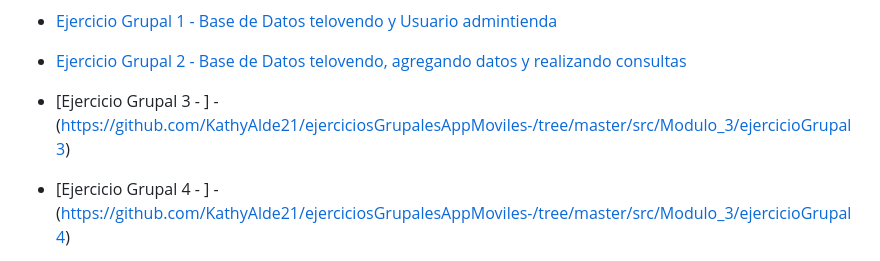
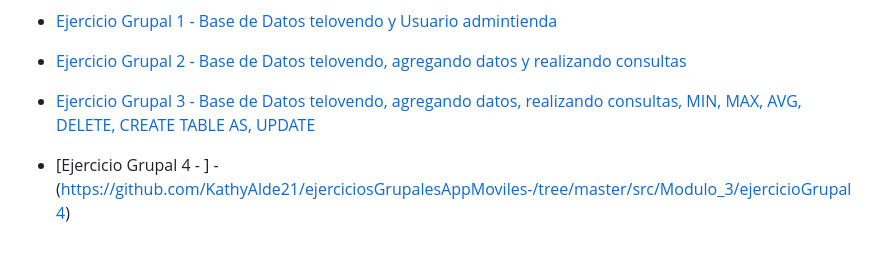
Before and after one commit to KathyAlde21/ejerciciosGrupalesAppMoviles-, a Markdown page: README.md, the part around the change. Drawn GitHub-style.

Commit message:
actualizando readme

```diff
--- a/README.md
+++ b/README.md
@@ -4,7 +4,7 @@
 
 - [Ejercicio Grupal 1 - Base de Datos telovendo y Usuario admintienda](https://github.com/KathyAlde21/ejerciciosGrupalesAppMoviles-/tree/master/src/Modulo_3/ejercicioGrupal1)
 - [Ejercicio Grupal 2 - Base de Datos telovendo, agregando datos y realizando consultas](https://github.com/KathyAlde21/ejerciciosGrupalesAppMoviles-/tree/master/src/Modulo_3/ejercicioGrupal2)
-- [Ejercicio Grupal 3 - ] - (https://github.com/KathyAlde21/ejerciciosGrupalesAppMoviles-/tree/master/src/Modulo_3/ejercicioGrupal3)
+- [Ejercicio Grupal 3 - Base de Datos telovendo, agregando datos, realizando consultas, MIN, MAX, AVG, DELETE, CREATE TABLE AS, UPDATE](https://github.com/KathyAlde21/ejerciciosGrupalesAppMoviles-/tree/master/src/Modulo_3/ejercicioGrupal3)
 - [Ejercicio Grupal 4 - ] - (https://github.com/KathyAlde21/ejerciciosGrupalesAppMoviles-/tree/master/src/Modulo_3/ejercicioGrupal4)
 - [Ejercicio Grupal 5 - ] - (https://github.com/KathyAlde21/ejerciciosGrupalesAppMoviles-/tree/master/src/Modulo_3/ejercicioGrupal5)
 
```
